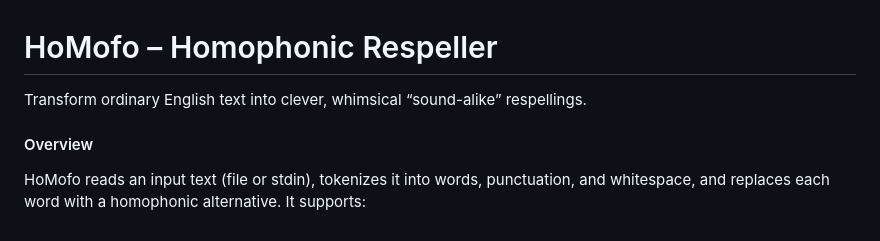
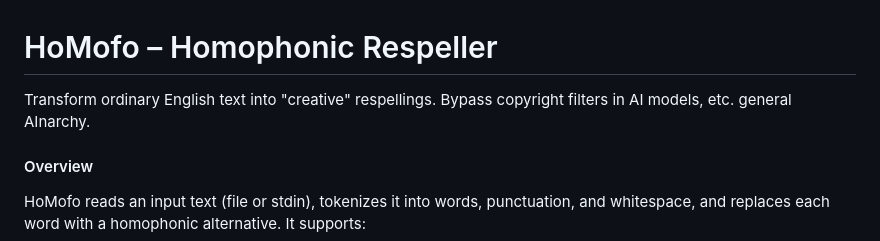
Before and after one commit to scottvr/homofo, a Markdown page: README.md, the part around the change. Drawn GitHub-style.

```diff
--- a/README.md
+++ b/README.md
@@ -1,6 +1,6 @@
 # HoMofo – Homophonic Respeller
 
-Transform ordinary English text into clever, whimsical “sound-alike” respellings.
+Transform ordinary English text into "creative" respellings. Bypass copyright filters in AI models, etc. general AInarchy.
 
 #### Overview
 HoMofo reads an input text (file or stdin), tokenizes it into words, punctuation, and whitespace, and replaces each word with a homophonic alternative. It supports:
```
